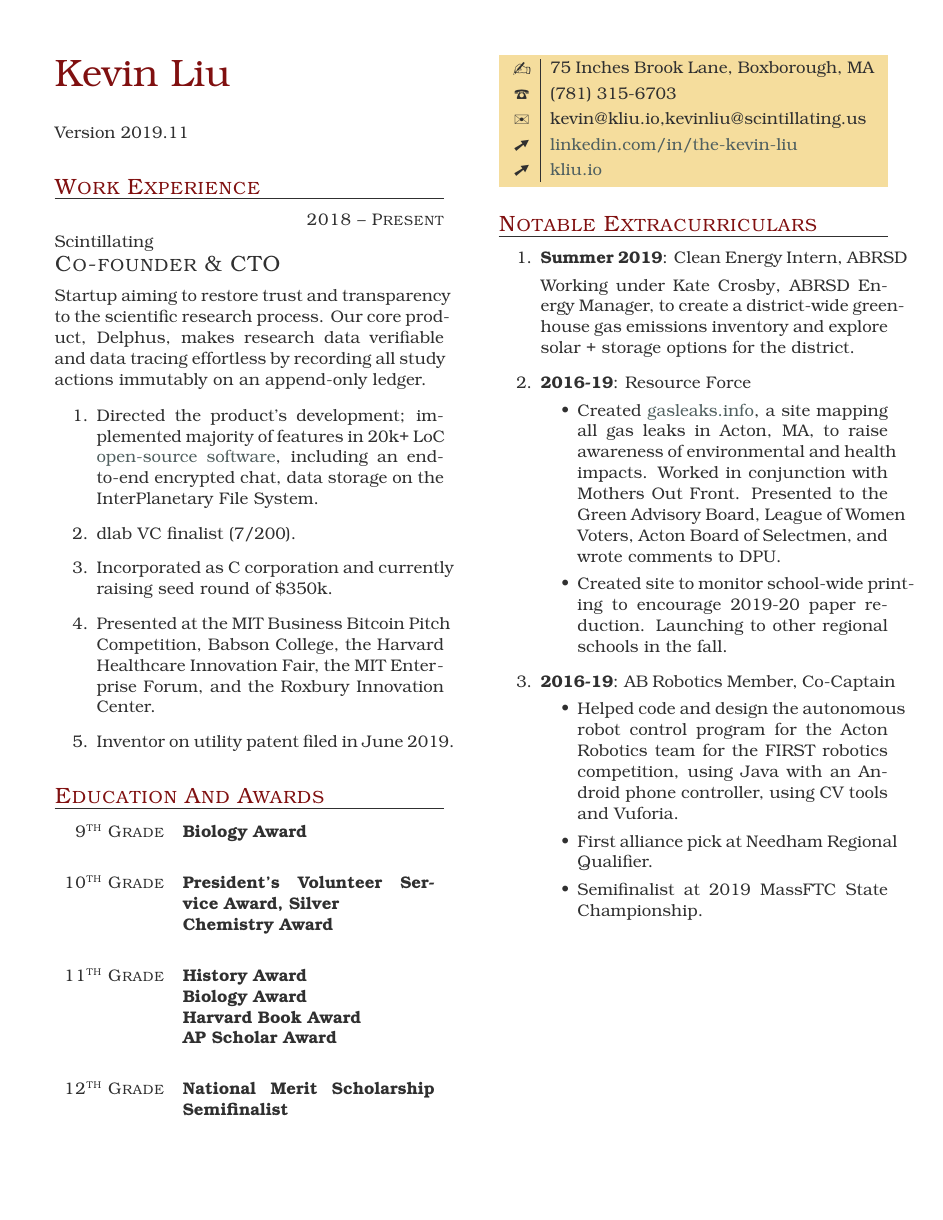
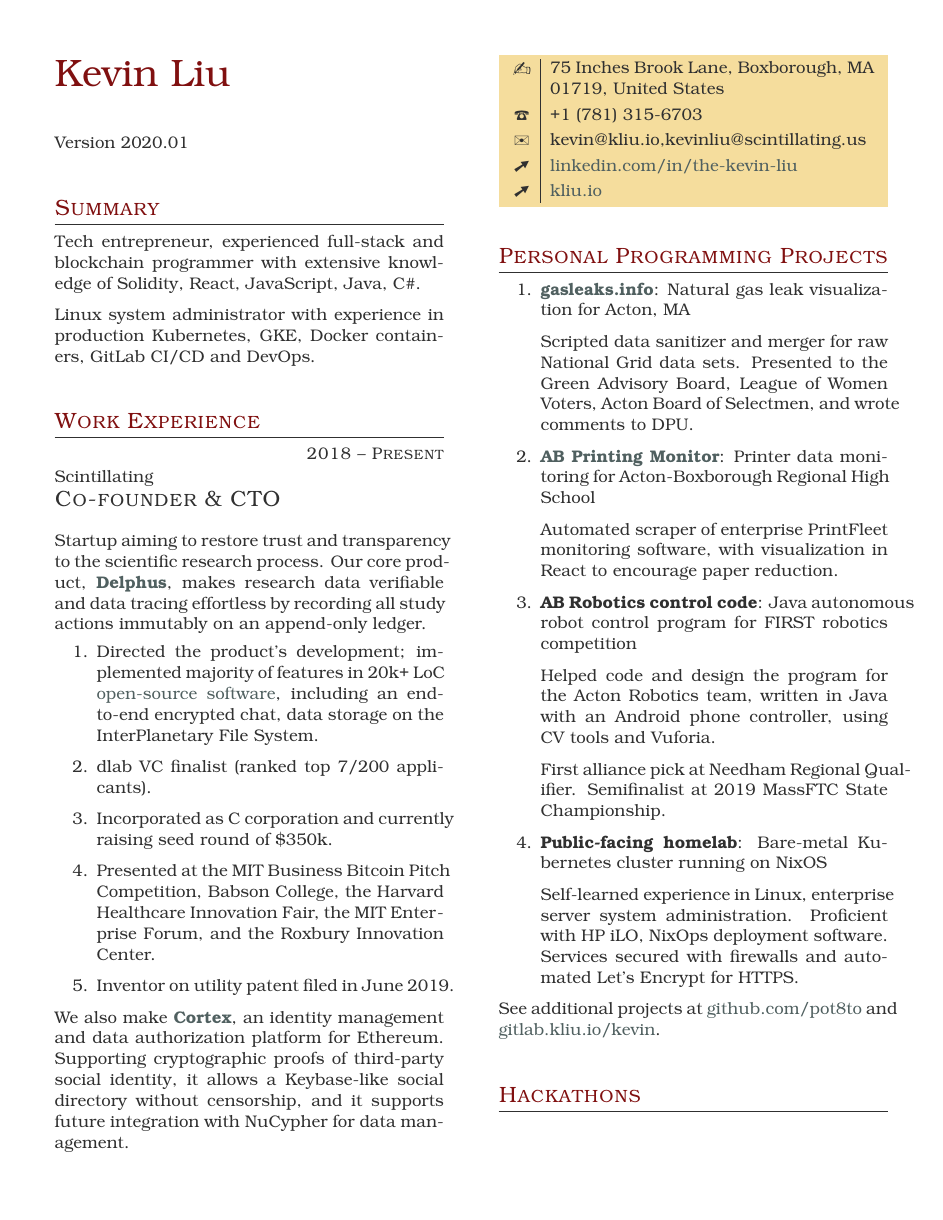
Before and after one commit to h0peiambag8844/resume, a LaTeX thesis (main.tex, which reads tccv.cls): page 1 of 2. Compiled offline with LuaLaTeX.

Commit message:
Consensys Grants version

```diff
--- a/main.tex
+++ b/main.tex
@@ -17,9 +17,15 @@
 
 % You could put a short summary here!
 
-Version 2019.11
+Version 2020.01
 
-\section{Work experience}
+\section{Summary}
+
+Tech entrepreneur, experienced full-stack and blockchain programmer with extensive knowledge of Solidity, React, JavaScript, Java, C\#.
+
+Linux system administrator with experience in production Kubernetes, GKE, Docker containers, GitLab CI/CD and DevOps.
+
+\section{Work Experience}
 
 \begin{eventlist}
 
@@ -27,71 +33,49 @@
      {Scintillating}
      {Co-founder \& CTO}
 
-Startup aiming to restore trust and transparency to the scientific research process. Our core product, Delphus, makes research data verifiable and data tracing effortless by recording all study actions immutably on an append-only ledger.
+Startup aiming to restore trust and transparency to the scientific research process. Our core product, \href{https://delph.us}{\textbf{Delphus}}, makes research data verifiable and data tracing effortless by recording all study actions immutably on an append-only ledger.
 
 \end{eventlist}
 
 \vspace{-0.5cm}
 \begin{enumerate}
      \item Directed the product's development; implemented majority of features in 20k+ LoC \href{https://gitlab.scintillating.us/scintillating/delphus}{open-source software}, including an end-to-end encrypted chat, data storage on the InterPlanetary File System.
-     \item dlab VC finalist (7/200).
+     \item dlab VC finalist (ranked top 7/200 applicants).
      \item Incorporated as C corporation and currently raising seed round of \$350k.
      \item Presented at the MIT Business Bitcoin Pitch Competition, Babson College, the Harvard Healthcare Innovation Fair, the MIT Enterprise Forum, and the Roxbury Innovation Center.
      \item Inventor on utility patent filed in June 2019.
 \end{enumerate}
 
-\section{Education and Awards}
-
-\begin{yearlist}
-
-\item{\nth{9} Grade}
-     {Biology Award}
-     {}
-
-\item{\nth{10} Grade}
-     {President's Volunteer Service Award, Silver\newline
-     Chemistry Award}
-     {}
-
-\item{\nth{11} Grade}
-    {History Award\newline
-     Biology Award\newline
-     Harvard Book Award\newline
-     AP Scholar Award}
-     {}
-
-\item{\nth{12} Grade}
-    {National Merit Scholarship Semifinalist}
-     {}
-
-\end{yearlist}
+We also make \href{https://mycortex.tech}{\textbf{Cortex}}, an identity management and data authorization platform for Ethereum. Supporting cryptographic proofs of third-party social identity, it allows a Keybase-like social directory without censorship, and it supports future integration with NuCypher for data management.
 
 \personal
     [linkedin.com/in/the-kevin-liu]
-    {75 Inches Brook Lane, Boxborough, MA}
-    {(781) 315-6703}
+    {75 Inches Brook Lane, Boxborough, MA 01719, United States}
+    {+1 (781) 315-6703}
     {kevin@kliu.io,kevinliu@scintillating.us}
     {kliu.io}
 
-\section{Notable Extracurriculars}
+\section{Personal Programming Projects}
 
 \begin{enumerate}
-    \item \textbf{Summer 2019}: Clean Energy Intern, ABRSD
+    \item \textbf{\href{https://gasleaks.info}{gasleaks.info}}: Natural gas leak visualization for Acton, MA
 
-        Working under Kate Crosby, ABRSD Energy Manager, to create a district-wide greenhouse gas emissions inventory and explore solar + storage options for the district.
-    \item \textbf{2016-19}: Resource Force
-        \begin{itemize}
-           \item Created \href{https://gasleaks.info}{gasleaks.info}, a site mapping all gas leaks in Acton, MA, to raise awareness of environmental and health impacts. Worked in conjunction with Mothers Out Front. Presented to the Green Advisory Board, League of Women Voters, Acton Board of Selectmen, and wrote comments to DPU.
-           \item Created site to monitor school-wide printing to encourage 2019-20 paper reduction. Launching to other regional schools in the fall.
-        \end{itemize}
+    Scripted data sanitizer and merger for raw National Grid data sets. Presented to the Green Advisory Board, League of Women Voters, Acton Board of Selectmen, and wrote comments to DPU.
 
-    \item \textbf{2016-19}: AB Robotics Member, Co-Captain
-        \begin{itemize}
-           \item Helped code and design the autonomous robot control program for the Acton Robotics team for the FIRST robotics competition, using Java with an Android phone controller, using CV tools and Vuforia.
-           \item First alliance pick at Needham Regional Qualifier.
-           \item Semifinalist at 2019 MassFTC State Championship.
-        \end{itemize}
+    \item \textbf{\href{https://ab-printing.netlify.com/}{AB Printing Monitor}}: Printer data monitoring for Acton-Boxborough Regional High School
+
+    Automated scraper of enterprise PrintFleet monitoring software, with visualization in React to encourage paper reduction.
+
+    \item \textbf{AB Robotics control code}: Java autonomous robot control program for FIRST robotics competition
+
+    Helped code and design the program for the Acton Robotics team, written in Java with an Android phone controller, using CV tools and Vuforia.
+
+    First alliance pick at Needham Regional Qualifier. Semifinalist at 2019 MassFTC State Championship.
+
+    \item \textbf{Public-facing homelab}: Bare-metal Kubernetes cluster running on NixOS
+
+    Self-learned experience in Linux, enterprise server system administration. Proficient with HP iLO, NixOps deployment software. Services secured with firewalls and automated Let's Encrypt for HTTPS.
 
 \end{enumerate}
 
-\newpage
+See additional projects at \href{https://github.com/pot8to}{github.com/pot8to} and \href{https://gitlab.kliu.io/kevin}{gitlab.kliu.io/kevin}.
@@ -146 +136,3 @@
 \end{yearlist}
+
+\subsection{Notable resultant projects}
--- a/tccv.cls
+++ b/tccv.cls
@@ -61,7 +61,7 @@
 	tex.print(dst)}}
 
 \pagestyle{empty}
-\setlength\parindent{0pt}
+\usepackage{parskip}
 \color[HTML]{303030} % Default foreground color
 \definecolor{link}{HTML}{506060} % Hyperlinks
 \hypersetup{colorlinks,breaklinks,urlcolor=link,linkcolor=link}
@@ -87,7 +87,6 @@
 \renewcommand\section[2][]{%
     \old@section[#1]{\ucwords{#2}}%
     \newdimen\raising%
-    \raising=\dimexpr-0.7\baselineskip\relax%
     \vskip\raising\hrule height 0.4pt\vskip-\raising}
 
 % Allow conditionals based on the job name. This can usually be set
```
Also changed, not shown: main.tex (22 more changed lines).
